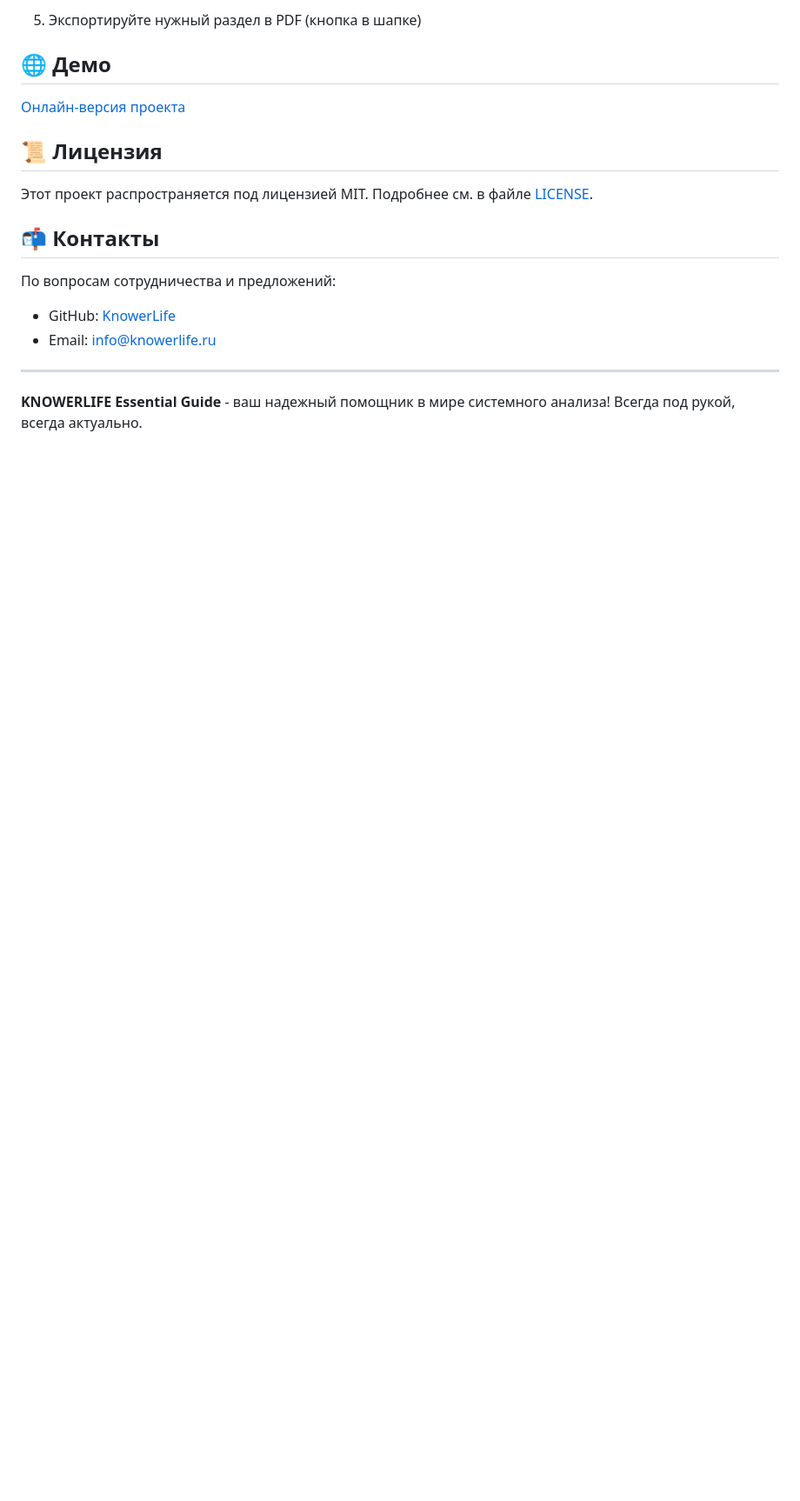
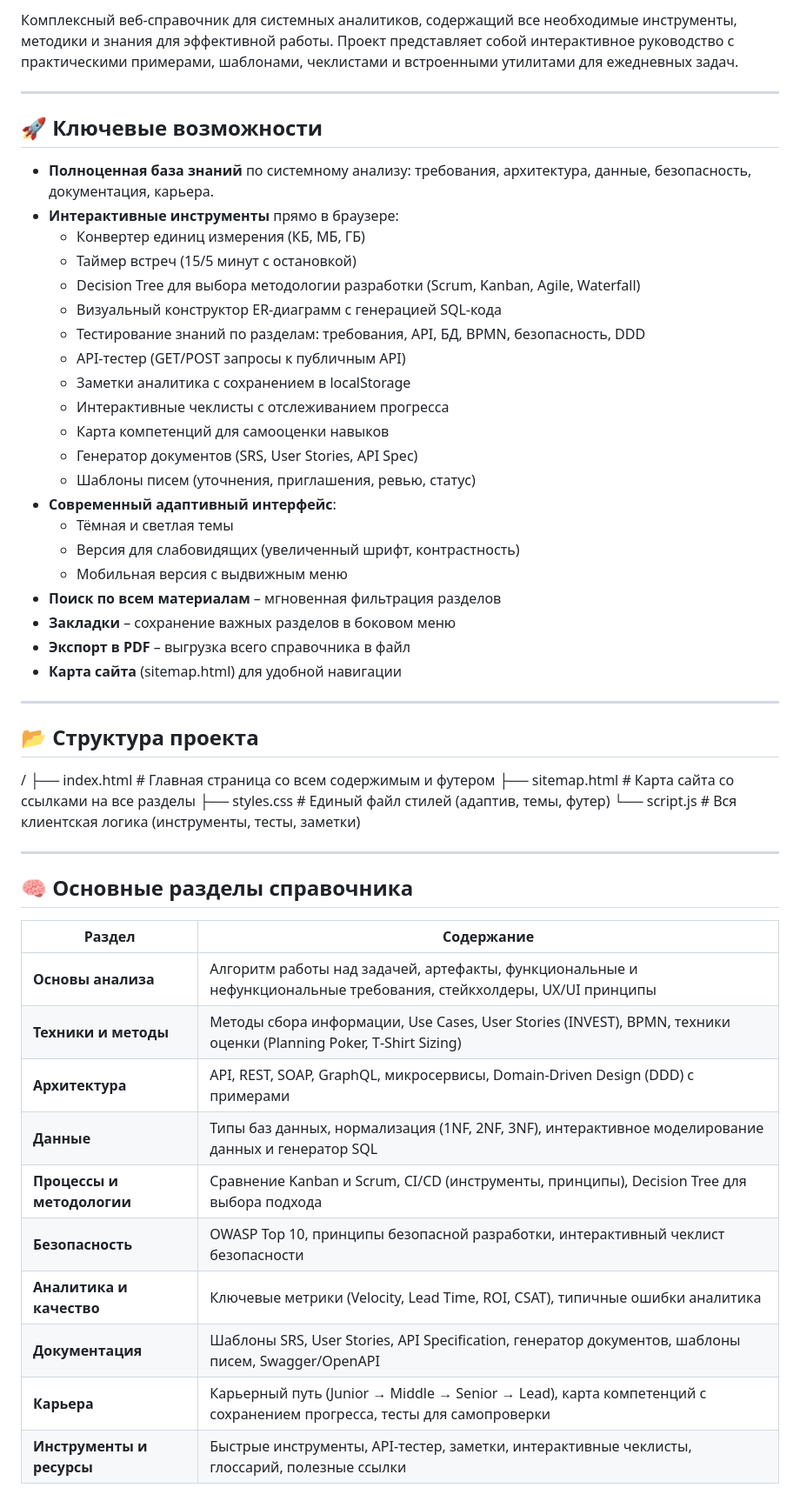
Before and after one commit to KnowerLife/SA, a Markdown page: README.md, the part around one of its changes. Shown at 87% size. Drawn GitHub-style; blank space fills up the shorter version.

```diff
--- a/README.md
+++ b/README.md
@@ -61,20 +3,54 @@ git clone https://github.com/KnowerLife/SA.git
-5. Экспортируйте нужный раздел в PDF (кнопка в шапке)
-
-## 🌐 Демо
-
-[Онлайн-версия проекта](https://knowerlife.github.io/SA/)
-
-
-## 📜 Лицензия
-
-Этот проект распространяется под лицензией MIT. Подробнее см. в файле [LICENSE](LICENSE).
-
-## 📬 Контакты
-
-По вопросам сотрудничества и предложений:
-- GitHub: [KnowerLife](https://github.com/KnowerLife)
-- Email: info@knowerlife.ru
+Комплексный веб-справочник для системных аналитиков, содержащий все необходимые инструменты, методики и знания для эффективной работы. Проект представляет собой интерактивное руководство с практическими примерами, шаблонами, чеклистами и встроенными утилитами для ежедневных задач.
 
 ---
 
-**KNOWERLIFE Essential Guide** - ваш надежный помощник в мире системного анализа! Всегда под рукой, всегда актуально.
+## 🚀 Ключевые возможности
+
+- **Полноценная база знаний** по системному анализу: требования, архитектура, данные, безопасность, документация, карьера.
+- **Интерактивные инструменты** прямо в браузере:
+  - Конвертер единиц измерения (КБ, МБ, ГБ)
+  - Таймер встреч (15/5 минут с остановкой)
+  - Decision Tree для выбора методологии разработки (Scrum, Kanban, Agile, Waterfall)
+  - Визуальный конструктор ER-диаграмм с генерацией SQL-кода
+  - Тестирование знаний по разделам: требования, API, БД, BPMN, безопасность, DDD
+  - API-тестер (GET/POST запросы к публичным API)
+  - Заметки аналитика с сохранением в localStorage
+  - Интерактивные чеклисты с отслеживанием прогресса
+  - Карта компетенций для самооценки навыков
+  - Генератор документов (SRS, User Stories, API Spec)
+  - Шаблоны писем (уточнения, приглашения, ревью, статус)
+- **Современный адаптивный интерфейс**:
+  - Тёмная и светлая темы
+  - Версия для слабовидящих (увеличенный шрифт, контрастность)
+  - Мобильная версия с выдвижным меню
+- **Поиск по всем материалам** – мгновенная фильтрация разделов
+- **Закладки** – сохранение важных разделов в боковом меню
+- **Экспорт в PDF** – выгрузка всего справочника в файл
+- **Карта сайта** (sitemap.html) для удобной навигации
+
+---
+
+## 📂 Структура проекта
+/
+├── index.html # Главная страница со всем содержимым и футером
+├── sitemap.html # Карта сайта со ссылками на все разделы
+├── styles.css # Единый файл стилей (адаптив, темы, футер)
+└── script.js # Вся клиентская логика (инструменты, тесты, заметки)
+
+---
+
+## 🧠 Основные разделы справочника
+
+| Раздел | Содержание |
+|--------|-------------|
+| **Основы анализа** | Алгоритм работы над задачей, артефакты, функциональные и нефункциональные требования, стейкхолдеры, UX/UI принципы |
+| **Техники и методы** | Методы сбора информации, Use Cases, User Stories (INVEST), BPMN, техники оценки (Planning Poker, T‑Shirt Sizing) |
+| **Архитектура** | API, REST, SOAP, GraphQL, микросервисы, Domain-Driven Design (DDD) с примерами |
+| **Данные** | Типы баз данных, нормализация (1NF, 2NF, 3NF), интерактивное моделирование данных и генератор SQL |
+| **Процессы и методологии** | Сравнение Kanban и Scrum, CI/CD (инструменты, принципы), Decision Tree для выбора подхода |
+| **Безопасность** | OWASP Top 10, принципы безопасной разработки, интерактивный чеклист безопасности |
+| **Аналитика и качество** | Ключевые метрики (Velocity, Lead Time, ROI, CSAT), типичные ошибки аналитика |
+| **Документация** | Шаблоны SRS, User Stories, API Specification, генератор документов, шаблоны писем, Swagger/OpenAPI |
+| **Карьера** | Карьерный путь (Junior → Middle → Senior → Lead), карта компетенций с сохранением прогресса, тесты для самопроверки |
+| **Инструменты и ресурсы** | Быстрые инструменты, API-тестер, заметки, интерактивные чеклисты, глоссарий, полезные ссылки |
+
```
Also changed, not shown: other parts of README.md (+45 -59 lines).
